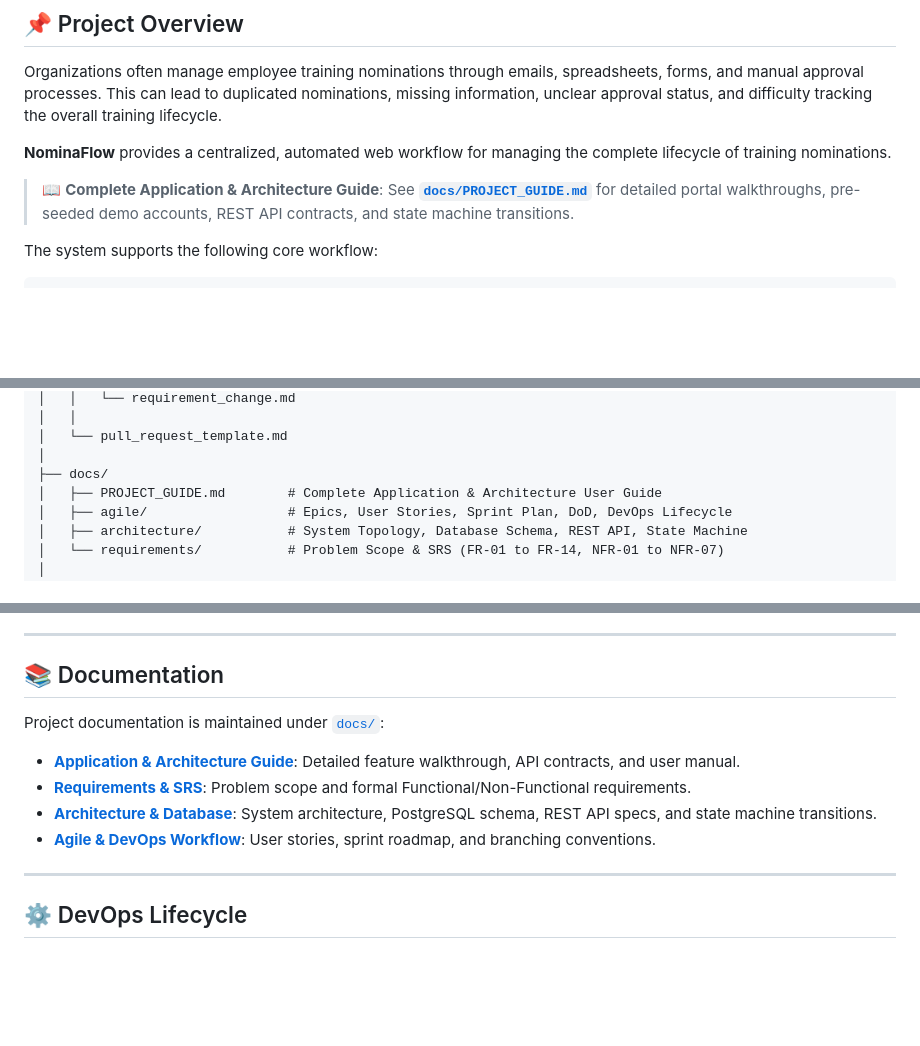
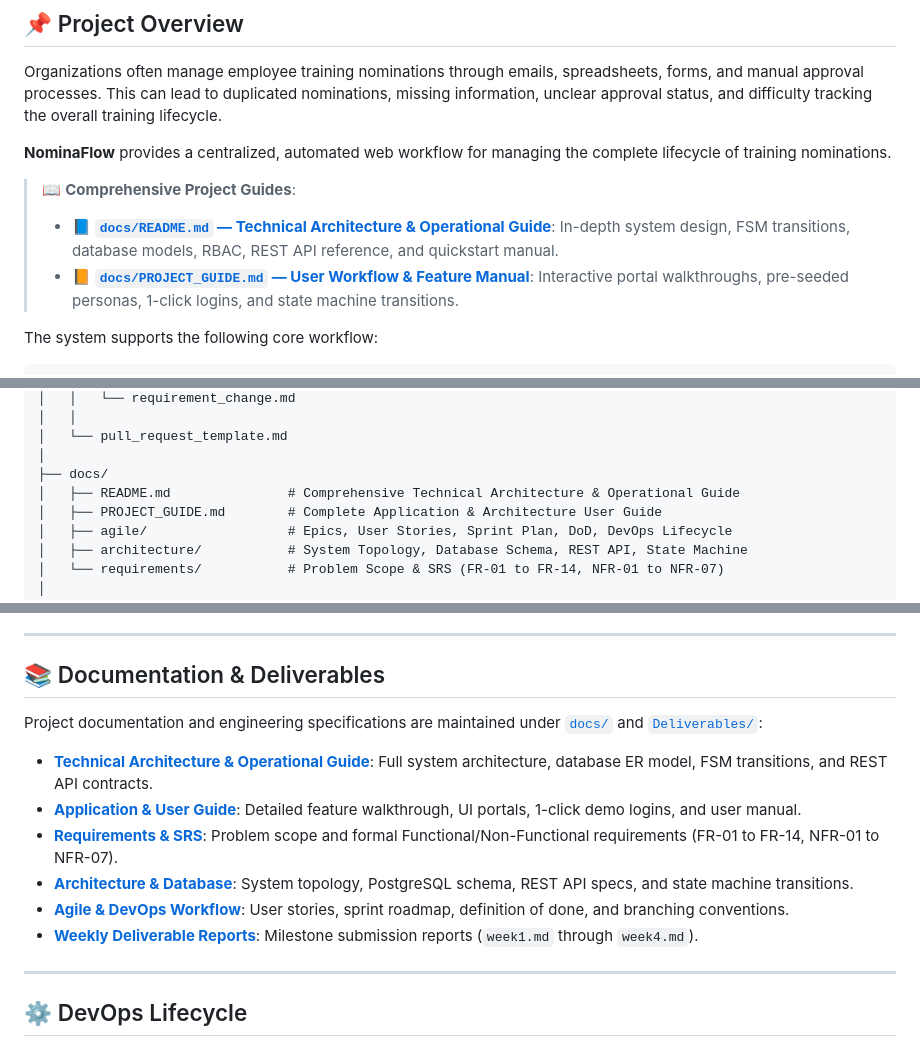
Before and after one commit to Pratikkk14/NominaFlow, a Markdown page: README.md, 3 parts joined by grey strips. GitHub-like rendering; blank space fills up the shorter version.

Commit message:
docs: create comprehensive technical architecture guide and link from main readme

```diff
--- a/README.md
+++ b/README.md
@@ -14,7 +14,9 @@ Organizations often manage employee training nominations through emails, spreads
 
 **NominaFlow** provides a centralized, automated web workflow for managing the complete lifecycle of training nominations.
 
-> 📖 **Complete Application & Architecture Guide**: See [**`docs/PROJECT_GUIDE.md`**](docs/PROJECT_GUIDE.md) for detailed portal walkthroughs, pre-seeded demo accounts, REST API contracts, and state machine transitions.
+> 📖 **Comprehensive Project Guides**:
+> * 📘 [**`docs/README.md` — Technical Architecture & Operational Guide**](docs/README.md): In-depth system design, FSM transitions, database models, RBAC, REST API reference, and quickstart manual.
+> * 📙 [**`docs/PROJECT_GUIDE.md` — User Workflow & Feature Manual**](docs/PROJECT_GUIDE.md): Interactive portal walkthroughs, pre-seeded personas, 1-click logins, and state machine transitions.
 
 The system supports the following core workflow:
 
@@ -94,6 +96,7 @@ NominaFlow/
 │   └── pull_request_template.md
 │
 ├── docs/
+│   ├── README.md               # Comprehensive Technical Architecture & Operational Guide
 │   ├── PROJECT_GUIDE.md        # Complete Application & Architecture User Guide
 │   ├── agile/                  # Epics, User Stories, Sprint Plan, DoD, DevOps Lifecycle
 │   ├── architecture/           # System Topology, Database Schema, REST API, State Machine
@@ -393,14 +396,16 @@ pytest -v --cov=src --cov-report=term-missing
 
 ---
 
-## 📚 Documentation
+## 📚 Documentation & Deliverables
 
-Project documentation is maintained under [`docs/`](docs/):
+Project documentation and engineering specifications are maintained under [`docs/`](docs/) and [`Deliverables/`](Deliverables/):
 
-* **[Application & Architecture Guide](docs/PROJECT_GUIDE.md)**: Detailed feature walkthrough, API contracts, and user manual.
-* **[Requirements & SRS](docs/requirements/)**: Problem scope and formal Functional/Non-Functional requirements.
-* **[Architecture & Database](docs/architecture/)**: System architecture, PostgreSQL schema, REST API specs, and state machine transitions.
-* **[Agile & DevOps Workflow](docs/agile/)**: User stories, sprint roadmap, and branching conventions.
+* **[Technical Architecture & Operational Guide](docs/README.md)**: Full system architecture, database ER model, FSM transitions, and REST API contracts.
+* **[Application & User Guide](docs/PROJECT_GUIDE.md)**: Detailed feature walkthrough, UI portals, 1-click demo logins, and user manual.
+* **[Requirements & SRS](docs/requirements/)**: Problem scope and formal Functional/Non-Functional requirements (FR-01 to FR-14, NFR-01 to NFR-07).
+* **[Architecture & Database](docs/architecture/)**: System topology, PostgreSQL schema, REST API specs, and state machine transitions.
+* **[Agile & DevOps Workflow](docs/agile/)**: User stories, sprint roadmap, definition of done, and branching conventions.
+* **[Weekly Deliverable Reports](Deliverables/)**: Milestone submission reports (`week1.md` through `week4.md`).
 
 ---
 
```
Also changed, not shown: docs/README.md (added, +434 -0 lines).
